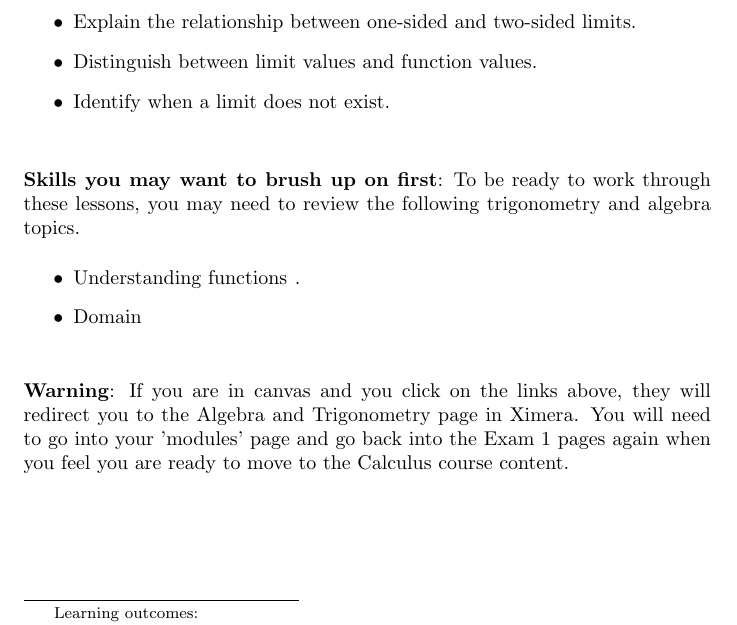
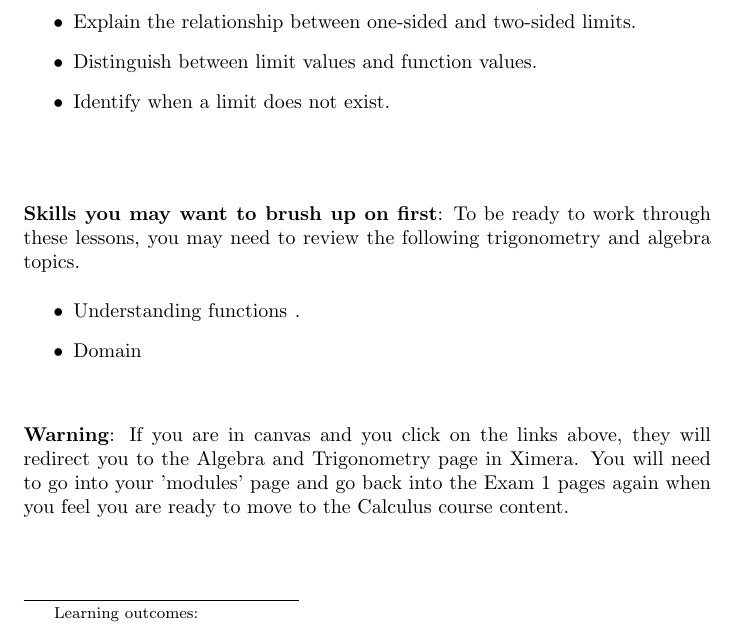
Before and after one commit to ColoradoStateMath/Math160Ex1, a LaTeX document (whatIsALimit/titlePage.tex): part of the page, cut so that both start at the same text. Compiled offline with pdfLaTeX.

Commit message:
making vertical space on title pages

```diff
--- a/whatIsALimit/titlePage.tex
+++ b/whatIsALimit/titlePage.tex
@@ -25,11 +25,12 @@
 	\item Define a one-sided limit.
 	\item Explain the relationship between one-sided and two-sided limits.
 	\item Distinguish between limit values and function values.
-	\item Identify when a limit does not exist.
+	\item Identify when a limit does not exist.\\
 \end{itemize}
 \end{sectionOutcomes}
 
-\bigskip
+\phantom{text}%%% Making vertical spaces
+
 
 %---Prereq notes/links----------%
 \textbf{Skills you may want to brush up on first}: To be ready to work
@@ -39,7 +40,7 @@ through these lessons, you may need to review the following trigonometry and alg
     \item Domain
 \end{itemize}
 
-\bigskip
+\phantom{text}%%% Making vertical spaces
 
 \textbf{Warning}: If you are in canvas and you click on the links above, they will redirect you
 to the Algebra and Trigonometry page in Ximera. You will need to
```
